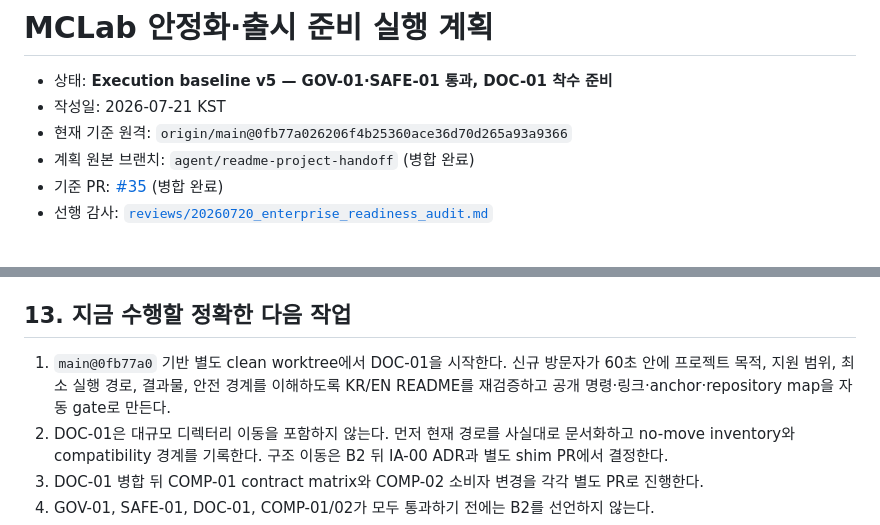
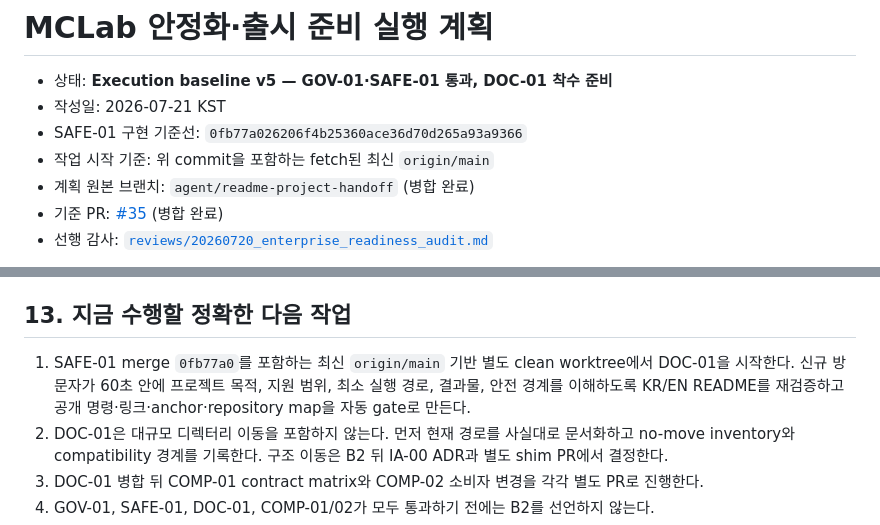
Before and after one commit to ycpiglet/manipulator-control-tutorial, a Markdown page: .agents/READINESS_EXECUTION_PLAN.md, 2 parts joined by grey strips. Rendered like a GitHub page.

```diff
--- a/.agents/READINESS_EXECUTION_PLAN.md
+++ b/.agents/READINESS_EXECUTION_PLAN.md
@@ -2,7 +2,8 @@
 
 - 상태: **Execution baseline v5 — GOV-01·SAFE-01 통과, DOC-01 착수 준비**
 - 작성일: 2026-07-21 KST
-- 현재 기준 원격: `origin/main@0fb77a026206f4b25360ace36d70d265a93a9366`
+- SAFE-01 구현 기준선: `0fb77a026206f4b25360ace36d70d265a93a9366`
+- 작업 시작 기준: 위 commit을 포함하는 fetch된 최신 `origin/main`
 - 계획 원본 브랜치: `agent/readme-project-handoff` (병합 완료)
 - 기준 PR: [#35](https://github.com/ycpiglet/manipulator-control-tutorial/pull/35) (병합 완료)
 - 선행 감사: [`reviews/20260720_enterprise_readiness_audit.md`](reviews/20260720_enterprise_readiness_audit.md)
@@ -563,9 +564,10 @@ Single next action:
 
 ## 13. 지금 수행할 정확한 다음 작업
 
-1. `main@0fb77a0` 기반 별도 clean worktree에서 DOC-01을 시작한다. 신규 방문자가
-   60초 안에 프로젝트 목적, 지원 범위, 최소 실행 경로, 결과물, 안전 경계를 이해하도록
-   KR/EN README를 재검증하고 공개 명령·링크·anchor·repository map을 자동 gate로 만든다.
+1. SAFE-01 merge `0fb77a0`를 포함하는 최신 `origin/main` 기반 별도 clean
+   worktree에서 DOC-01을 시작한다. 신규 방문자가 60초 안에 프로젝트 목적, 지원 범위,
+   최소 실행 경로, 결과물, 안전 경계를 이해하도록 KR/EN README를 재검증하고 공개
+   명령·링크·anchor·repository map을 자동 gate로 만든다.
 2. DOC-01은 대규모 디렉터리 이동을 포함하지 않는다. 먼저 현재 경로를 사실대로
    문서화하고 no-move inventory와 compatibility 경계를 기록한다. 구조 이동은 B2 뒤
    IA-00 ADR과 별도 shim PR에서 결정한다.
```
Also changed, not shown: .agents/CURRENT_STATE.md (+7 -6 lines), AGENTS.md (+5 -4 lines).
